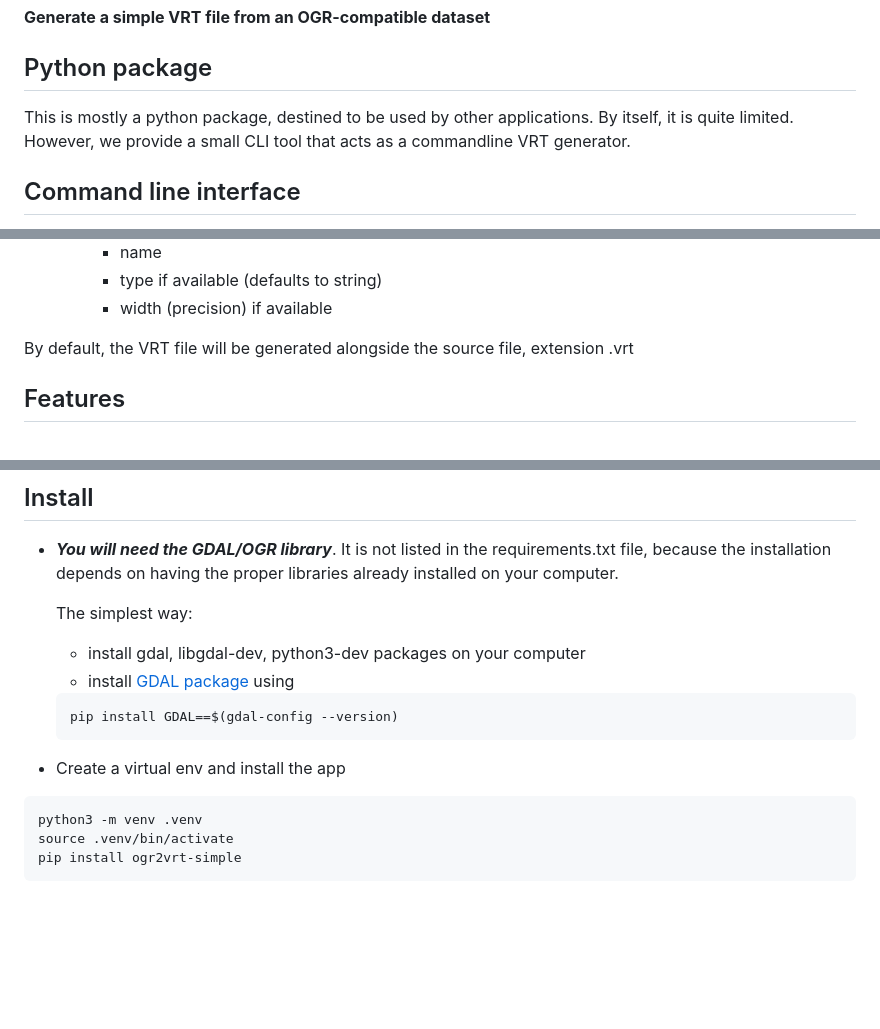
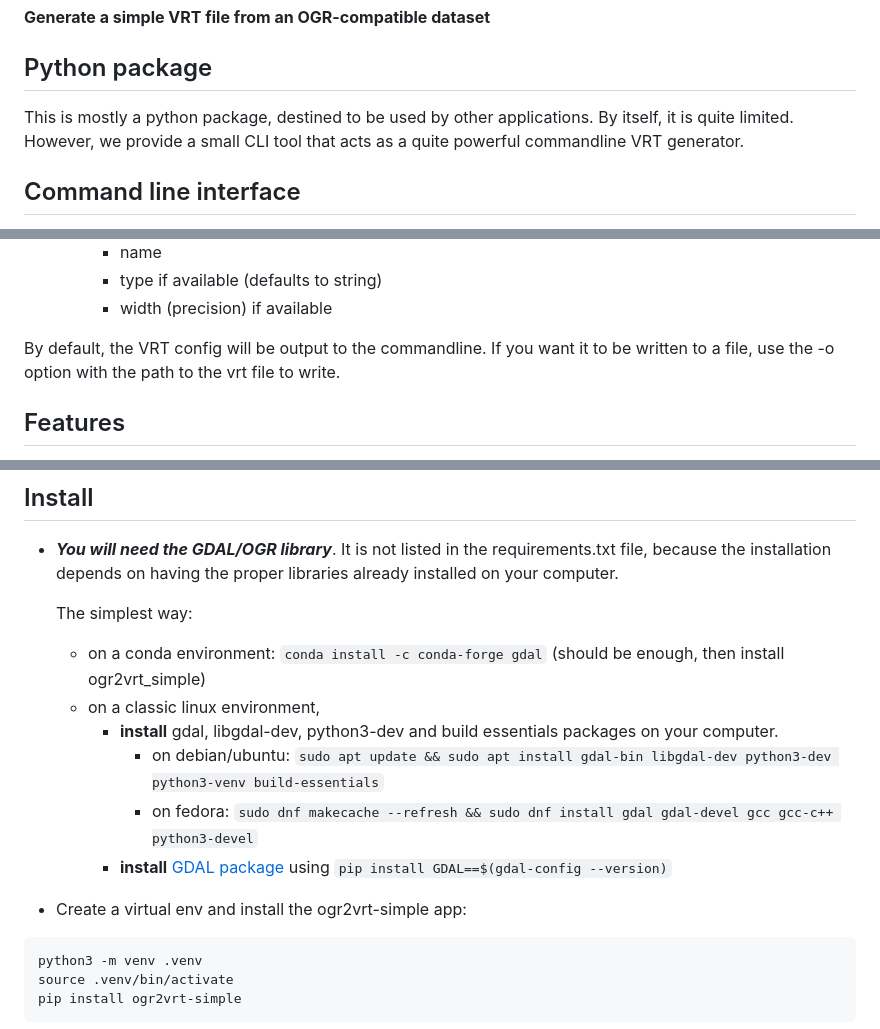
Before and after one commit to jeanpommier/ogr2vrt_simple, a Markdown page: README.md, 3 parts joined by grey strips. Rendered like a GitHub page; blank space fills up the shorter version.

Commit message:
Fix install documentation
It was missing some dependencies. List explicitly the install command for main distros (debian family + fedora)

````diff
--- a/README.md
+++ b/README.md
@@ -2,7 +2,7 @@
 **Generate a simple VRT file from an OGR-compatible dataset**
 
 ## Python package
-This is mostly a python package, destined to be used by other applications. By itself, it is quite limited. However, we provide a small CLI tool that acts as a commandline VRT generator.
+This is mostly a python package, destined to be used by other applications. By itself, it is quite limited. However, we provide a small CLI tool that acts as a quite powerful commandline VRT generator.
 
 ## Command line interface
 Generate a VRT file from an OGR-compatible source.
@@ -20,7 +20,8 @@ Are currently detected:
     - type if available (defaults to string)
     - width (precision) if available
 
-By default, the VRT file will be generated alongside the source file, extension .vrt
+By default, the VRT config will be output to the commandline. If you want it to be written to a file, use the -o option
+with the path to the vrt file to write.
 
 ## Features
 - Support file as datasource
@@ -40,13 +41,14 @@ By default, the VRT file will be generated alongside the source file, extension
 - _**You will need the GDAL/OGR library**_. It is not listed in the requirements.txt file, because the installation depends on having the proper libraries already installed on your computer.
 
   The simplest way:
-  - install gdal, libgdal-dev, python3-dev packages on your computer
-  - install [GDAL package](https://pypi.org/project/GDAL/) using
-  ```
-  pip install GDAL==$(gdal-config --version)
-  ```
+  - on a conda environment: `conda install -c conda-forge gdal` (should be enough, then install ogr2vrt_simple)
+  - on a classic linux environment,
+    - **install** gdal, libgdal-dev, python3-dev and build essentials packages on your computer.
+      - on debian/ubuntu: `sudo apt update && sudo apt install gdal-bin libgdal-dev python3-dev python3-venv build-essentials`
+      - on fedora: `sudo dnf makecache --refresh && sudo dnf install gdal gdal-devel gcc gcc-c++ python3-devel`
+    - **install** [GDAL package](https://pypi.org/project/GDAL/) using `pip install GDAL==$(gdal-config --version)`
 
-- Create a virtual env and install the app
+- Create a virtual env and install the ogr2vrt-simple app:
 ```
 python3 -m venv .venv
 source .venv/bin/activate
````
Also changed, not shown: other parts of README.md (+2 -0 lines).
